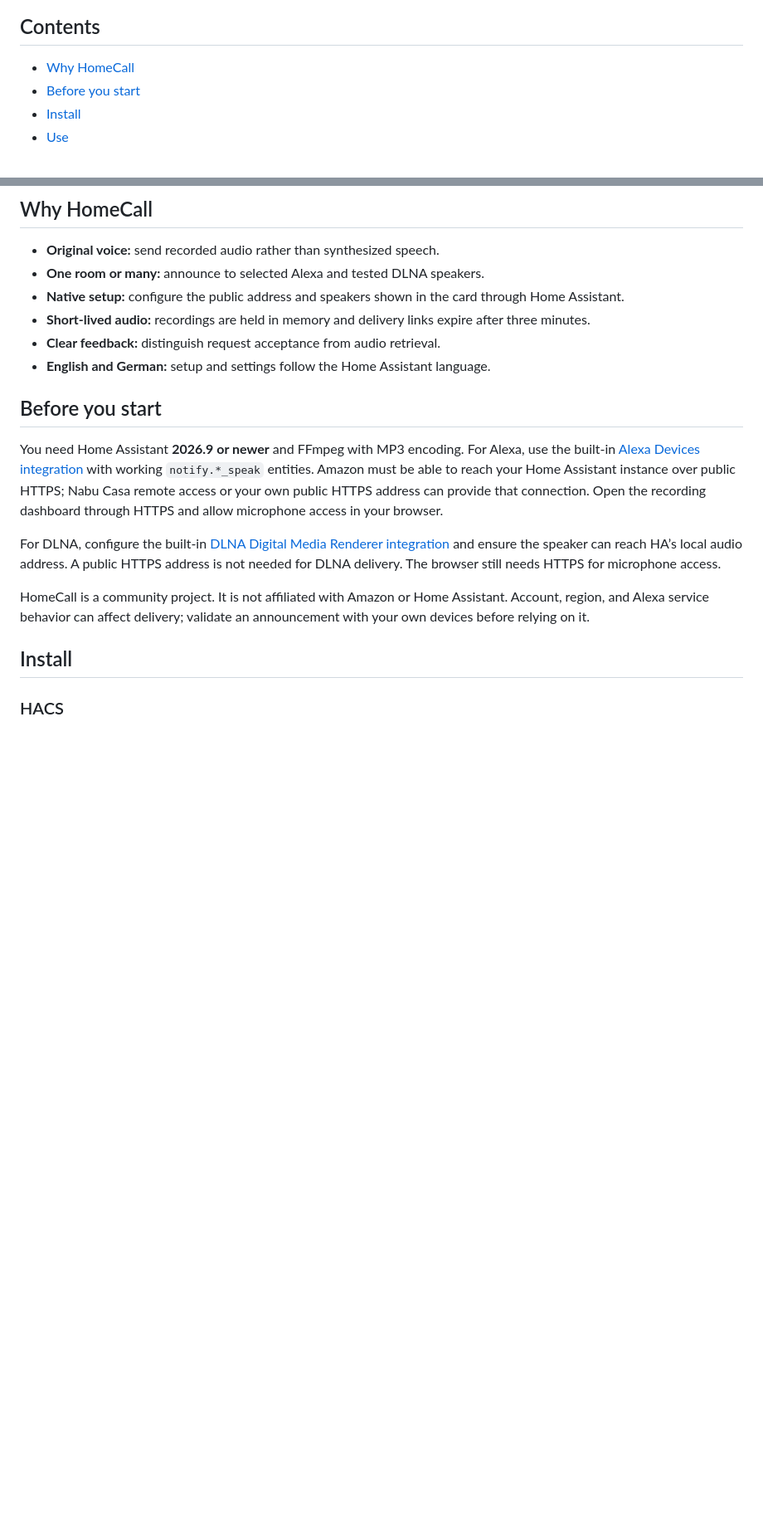
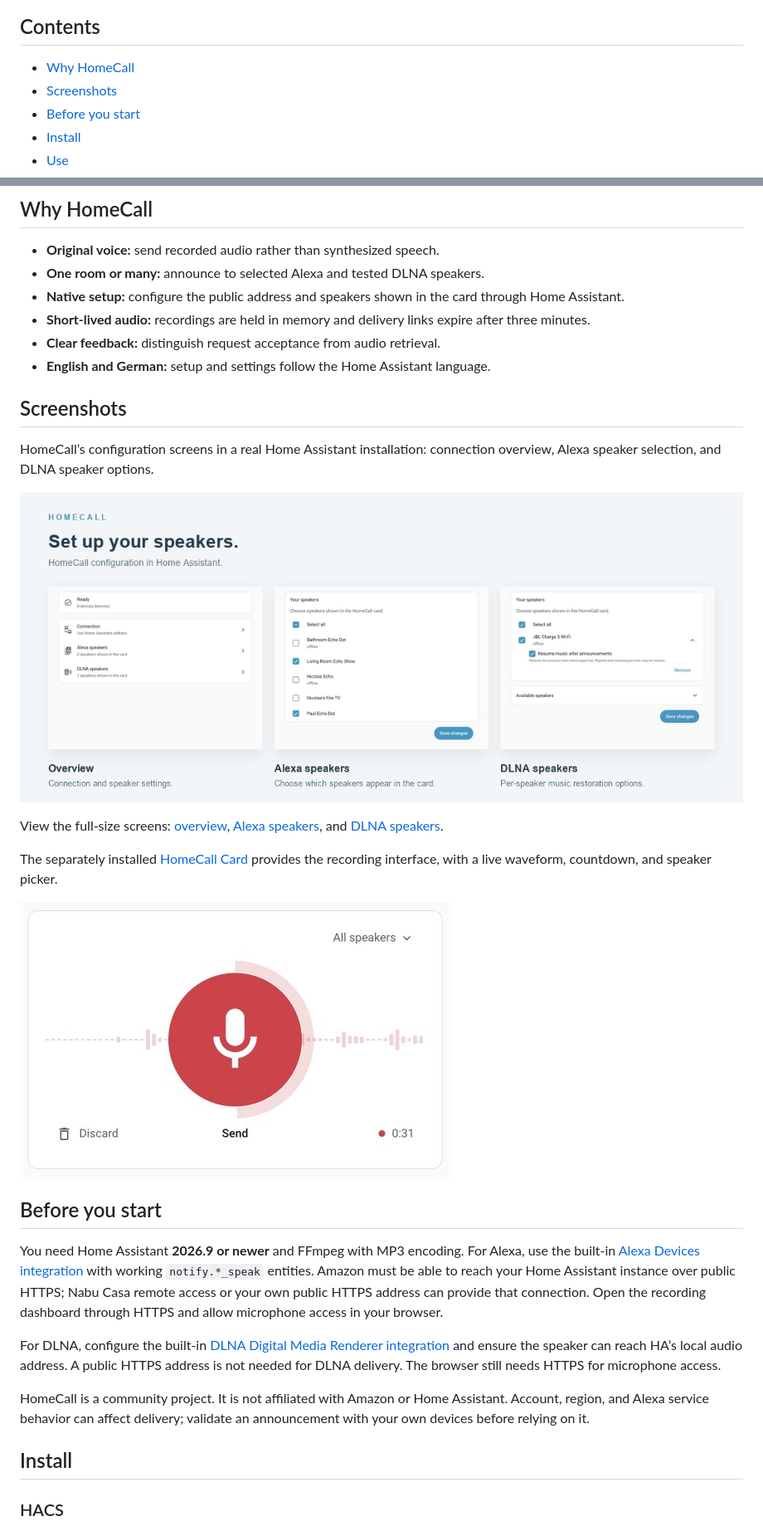
Before and after one commit to thomasgregg/homecall, a Markdown page: README.md, 2 parts joined by grey strips. Shown at 83% size. Drawn GitHub-style; pictures changed too: docs/assets/ui-card-recording.png (added), docs/assets/ui-configuration.png (added); blank space fills up the shorter version.

Commit message:
Add real integration configuration screenshot gallery

```diff
--- a/README.md
+++ b/README.md
@@ -19,6 +19,7 @@ Ideas and contributions for other speaker platforms are welcome. [Open an issue]
 ## Contents
 
 - [Why HomeCall](#why-homecall)
+- [Screenshots](#screenshots)
 - [Before you start](#before-you-start)
 - [Install](#install)
 - [Use](#use)
@@ -34,6 +35,18 @@ Ideas and contributions for other speaker platforms are welcome. [Open an issue]
 - **Short-lived audio:** recordings are held in memory and delivery links expire after three minutes.
 - **Clear feedback:** distinguish request acceptance from audio retrieval.
 - **English and German:** setup and settings follow the Home Assistant language.
+
+## Screenshots
+
+HomeCall’s configuration screens in a real Home Assistant installation: connection overview, Alexa speaker selection, and DLNA speaker options.
+
+![HomeCall integration overview, Alexa speaker selection, and DLNA music restoration settings](docs/assets/ui-configuration.png)
+
+View the full-size screens: [overview](docs/assets/ui-overview.png), [Alexa speakers](docs/assets/ui-alexa.png), and [DLNA speakers](docs/assets/ui-dlna.png).
+
+The separately installed [HomeCall Card](https://github.com/thomasgregg/homecall-card#screenshots) provides the recording interface, with a live waveform, countdown, and speaker picker.
+
+[![HomeCall Card recording a real microphone waveform with speaker selection enabled](docs/assets/ui-card-recording.png)](https://github.com/thomasgregg/homecall-card#screenshots)
 
 ## Before you start
 
```
Also changed, not shown: other parts of README.md (+0 -1 lines), docs/assets/ui-alexa.png (added), docs/assets/ui-dlna.png (added), docs/assets/ui-overview.png (added).
